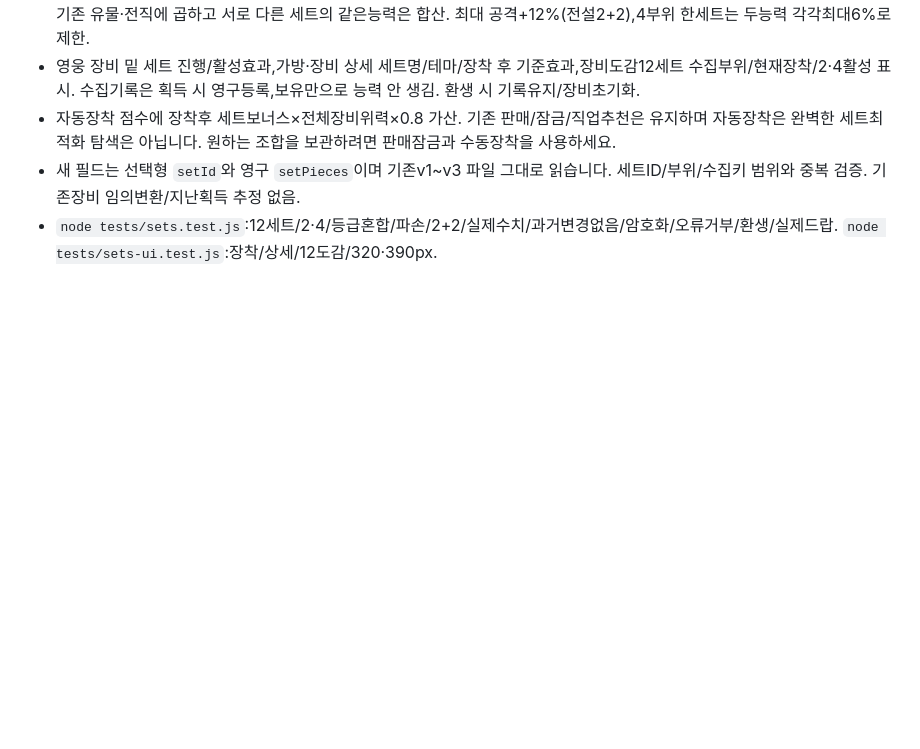
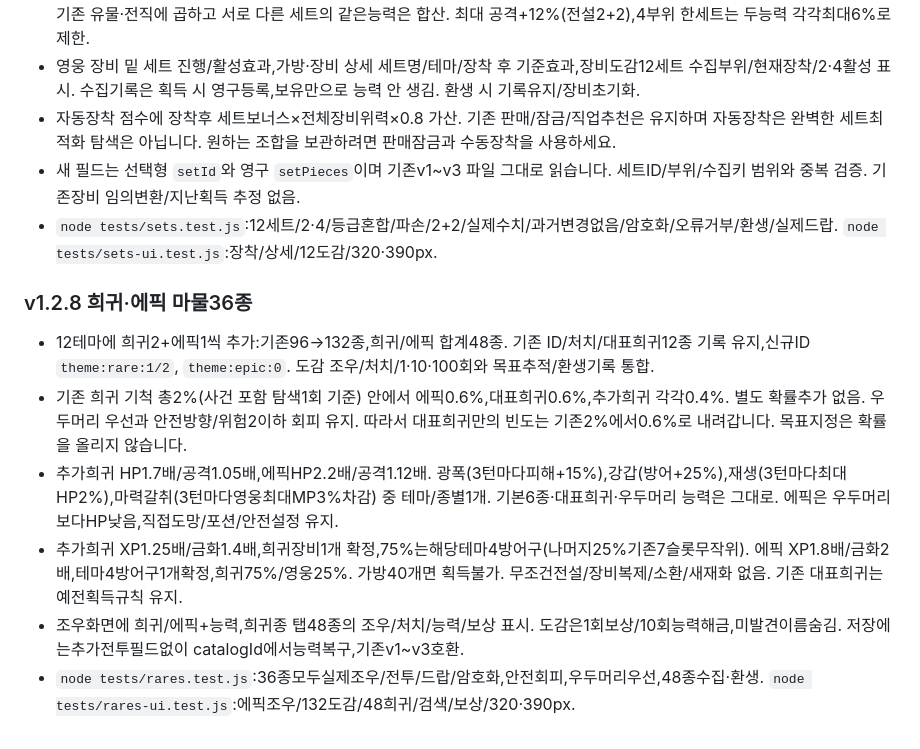
Before and after one commit to sigco3111/afk-ide, a Markdown page: README.md, the part around the change. Drawn GitHub-style; blank space fills up the shorter version.

Commit message:
Update README for v1.2.8 rare and epic monsters
Added details about new rare and epic monsters, including changes to encounter rates, abilities, and rewards. Updated the documentation to reflect version 1.2.8 changes.

```diff
--- a/README.md
+++ b/README.md
@@ -282,3 +282,11 @@ B의 '기술 도감 · 효과와 연계'에서22기술의 이름/등급/해금
 - 자동장착 점수에 장착후 세트보너스×전체장비위력×0.8 가산. 기존 판매/잠금/직업추천은 유지하며 자동장착은 완벽한 세트최적화 탐색은 아닙니다. 원하는 조합을 보관하려면 판매잠금과 수동장착을 사용하세요.
 - 새 필드는 선택형 `setId`와 영구 `setPieces`이며 기존v1~v3 파일 그대로 읽습니다. 세트ID/부위/수집키 범위와 중복 검증. 기존장비 임의변환/지난획득 추정 없음.
 - `node tests/sets.test.js`:12세트/2·4/등급혼합/파손/2+2/실제수치/과거변경없음/암호화/오류거부/환생/실제드랍. `node tests/sets-ui.test.js`:장착/상세/12도감/320·390px.
+
+### v1.2.8 희귀·에픽 마물36종
+- 12테마에 희귀2+에픽1씩 추가:기존96→132종,희귀/에픽 합계48종. 기존 ID/처치/대표희귀12종 기록 유지,신규ID `theme:rare:1/2`, `theme:epic:0`. 도감 조우/처치/1·10·100회와 목표추적/환생기록 통합.
+- 기존 희귀 기척 총2%(사건 포함 탐색1회 기준) 안에서 에픽0.6%,대표희귀0.6%,추가희귀 각각0.4%. 별도 확률추가 없음. 우두머리 우선과 안전방향/위험2이하 회피 유지. 따라서 대표희귀만의 빈도는 기존2%에서0.6%로 내려갑니다. 목표지정은 확률을 올리지 않습니다.
+- 추가희귀 HP1.7배/공격1.05배,에픽HP2.2배/공격1.12배. 광폭(3턴마다피해+15%),강갑(방어+25%),재생(3턴마다최대HP2%),마력갈취(3턴마다영웅최대MP3%차감) 중 테마/종별1개. 기본6종·대표희귀·우두머리 능력은 그대로. 에픽은 우두머리보다HP낮음,직접도망/포션/안전설정 유지.
+- 추가희귀 XP1.25배/금화1.4배,희귀장비1개 확정,75%는해당테마4방어구(나머지25%기존7슬롯무작위). 에픽 XP1.8배/금화2배,테마4방어구1개확정,희귀75%/영웅25%. 가방40개면 획득불가. 무조건전설/장비복제/소환/새재화 없음. 기존 대표희귀는 예전획득규칙 유지.
+- 조우화면에 희귀/에픽+능력,희귀종 탭48종의 조우/처치/능력/보상 표시. 도감은1회보상/10회능력해금,미발견이름숨김. 저장에는추가전투필드없이 catalogId에서능력복구,기존v1~v3호환.
+- `node tests/rares.test.js`:36종모두실제조우/전투/드랍/암호화,안전회피,우두머리우선,48종수집·환생. `node tests/rares-ui.test.js`:에픽조우/132도감/48희귀/검색/보상/320·390px.
```
